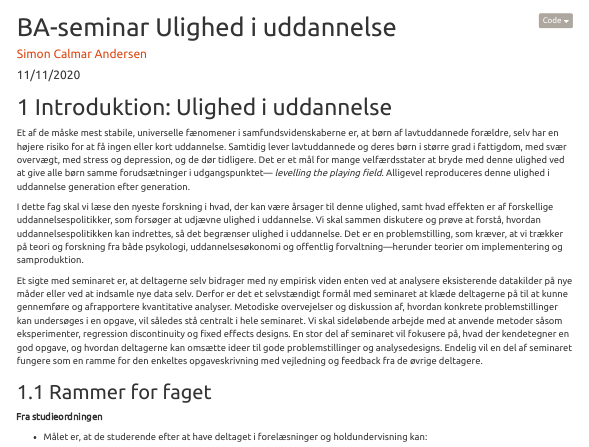
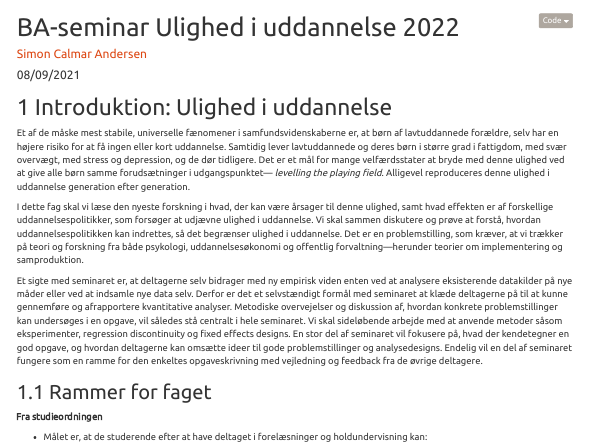
Before and after one commit to simon-calmar-andersen/Ulighed-i-uddannelse-22, an R Markdown document (Seminar.Rmd): the page in a window 1100 px wide, from its top. Rendered offline with R 4.5, knitr and Pandoc, with nearby package versions; a font, style sheet, LaTeX package, included part or bibliography that could not be used is replaced or left out; menus at the side of the page are left out.

Commit message:
First run - Update date

```diff
--- a/Seminar.Rmd
+++ b/Seminar.Rmd
@@ -1,7 +1,7 @@
 ---
-title: "BA-seminar Ulighed i uddannelse"
+title: "BA-seminar Ulighed i uddannelse 2022"
 author: "[Simon Calmar Andersen](https://simon-calmar-andersen.github.io/)"
-date: "11/11/2020"
+date: "08/09/2021"
 output:
   html_document:
     toc: true
```
Also changed, not shown: 1 other file.
